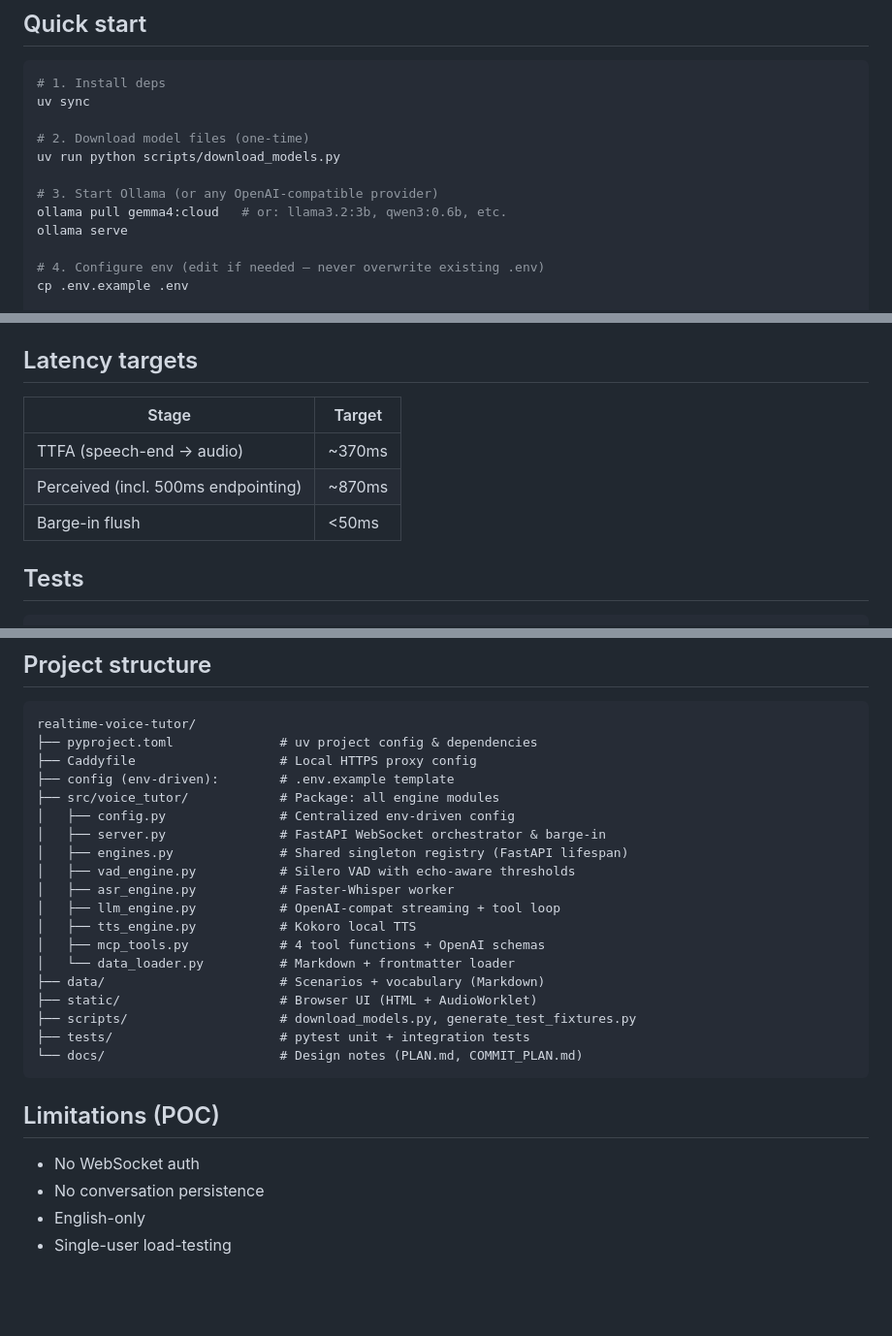
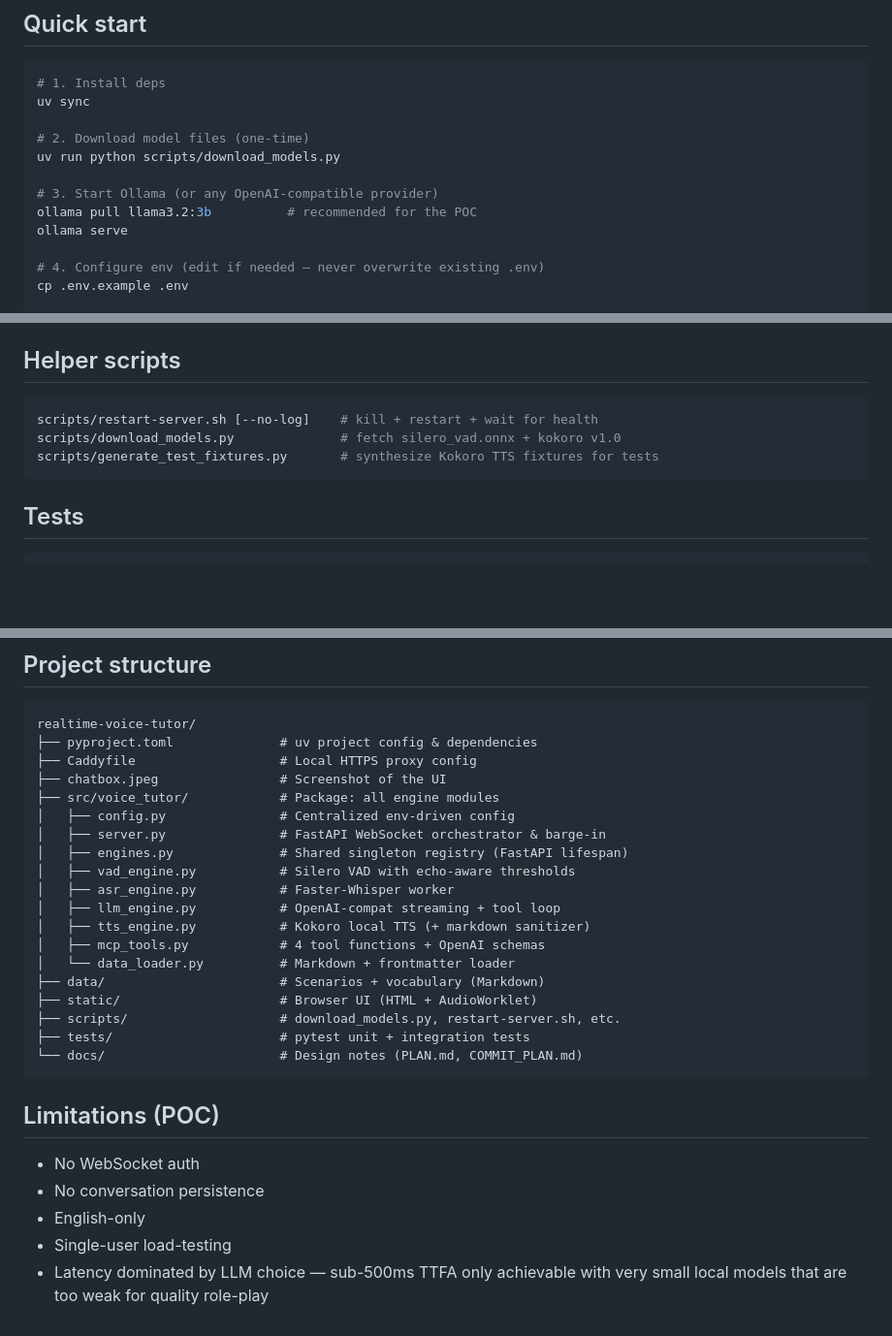
Before and after one commit to quanhua92/realtime-voice-tutor, a Markdown page: README.md, 3 parts joined by grey strips. Shown at 97% size. Rendered like a GitHub page; blank space fills up the shorter version.

````diff
--- a/README.md
+++ b/README.md
@@ -21,7 +46,7 @@ uv sync
 uv run python scripts/download_models.py
 
 # 3. Start Ollama (or any OpenAI-compatible provider)
-ollama pull gemma4:cloud   # or: llama3.2:3b, qwen3:0.6b, etc.
+ollama pull llama3.2:3b          # recommended for the POC
 ollama serve
 
 # 4. Configure env (edit if needed — never overwrite existing .env)
@@ -80,13 +105,13 @@ If you see a cert warning after following the steps above, your browser didn't p
 - **`0.0.0.0` is non-routable**: Chrome converts it to `127.0.0.1` internally, which breaks SNI matching. Use `localhost` or your LAN IP instead.
 - **Cert SANs**: the cert must list every hostname you'll access via. Regenerate with `mkcert localhost 127.0.0.1 ::1 <new-ip>` if your setup changes.
 
-## Latency targets
+## Helper scripts
 
-| Stage | Target |
-|---|---|
-| TTFA (speech-end → audio) | ~370ms |
-| Perceived (incl. 500ms endpointing) | ~870ms |
-| Barge-in flush | <50ms |
+```bash
+scripts/restart-server.sh [--no-log]    # kill + restart + wait for health
+scripts/download_models.py              # fetch silero_vad.onnx + kokoro v1.0
+scripts/generate_test_fixtures.py       # synthesize Kokoro TTS fixtures for tests
+```
 
 ## Tests
 
@@ -104,7 +129,7 @@ uv run pytest tests/ -m integration -v
 realtime-voice-tutor/
 ├── pyproject.toml              # uv project config & dependencies
 ├── Caddyfile                   # Local HTTPS proxy config
-├── config (env-driven):        # .env.example template
+├── chatbox.jpeg                # Screenshot of the UI
 ├── src/voice_tutor/            # Package: all engine modules
 │   ├── config.py               # Centralized env-driven config
 │   ├── server.py               # FastAPI WebSocket orchestrator & barge-in
@@ -112,12 +137,12 @@ realtime-voice-tutor/
 │   ├── vad_engine.py           # Silero VAD with echo-aware thresholds
 │   ├── asr_engine.py           # Faster-Whisper worker
 │   ├── llm_engine.py           # OpenAI-compat streaming + tool loop
-│   ├── tts_engine.py           # Kokoro local TTS
+│   ├── tts_engine.py           # Kokoro local TTS (+ markdown sanitizer)
 │   ├── mcp_tools.py            # 4 tool functions + OpenAI schemas
 │   └── data_loader.py          # Markdown + frontmatter loader
 ├── data/                       # Scenarios + vocabulary (Markdown)
 ├── static/                     # Browser UI (HTML + AudioWorklet)
-├── scripts/                    # download_models.py, generate_test_fixtures.py
+├── scripts/                    # download_models.py, restart-server.sh, etc.
 ├── tests/                      # pytest unit + integration tests
 └── docs/                       # Design notes (PLAN.md, COMMIT_PLAN.md)
 ```
@@ -128,3 +153,4 @@ realtime-voice-tutor/
 - No conversation persistence
 - English-only
 - Single-user load-testing
+- Latency dominated by LLM choice — sub-500ms TTFA only achievable with very small local models that are too weak for quality role-play
````
Also changed, not shown: other parts of README.md (+31 -6 lines), chatbox.jpeg (added).
